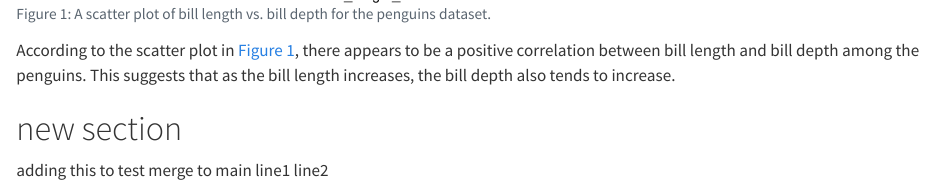
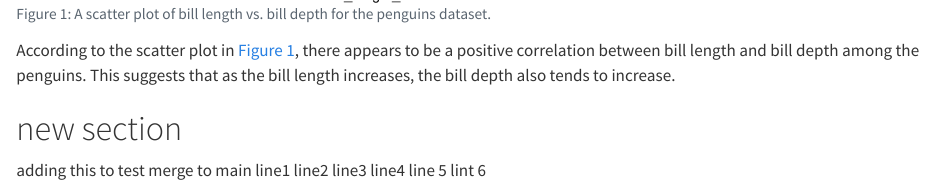
Before and after one commit to wrat0001-rgb/renv-tutorial, a Quarto document (analysis.qmd): the page in a window 1100 px wide, from 2370 px down. Rendered offline with R 4.5, knitr and Pandoc in place of Quarto, with nearby package versions.

Commit message:
add line3-6

```diff
--- a/analysis.qmd
+++ b/analysis.qmd
@@ -43,3 +43,7 @@ According to the scatter plot in @fig-scatter-plot, there appears to be a positi
 adding this to test merge to main
 line1
 line2
+line3
+line4
+line 5
+lint 6
```
